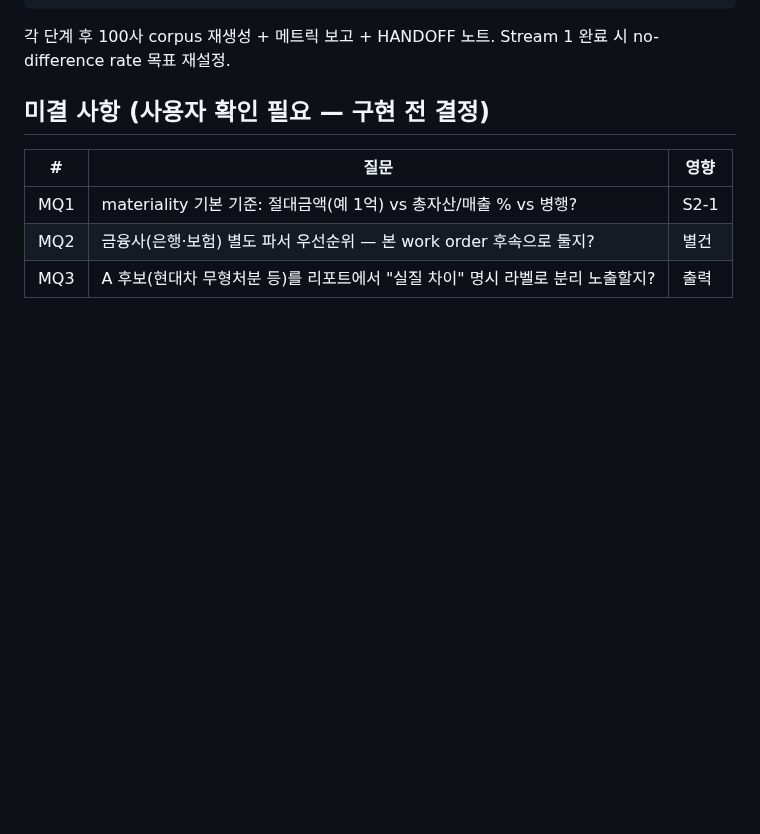
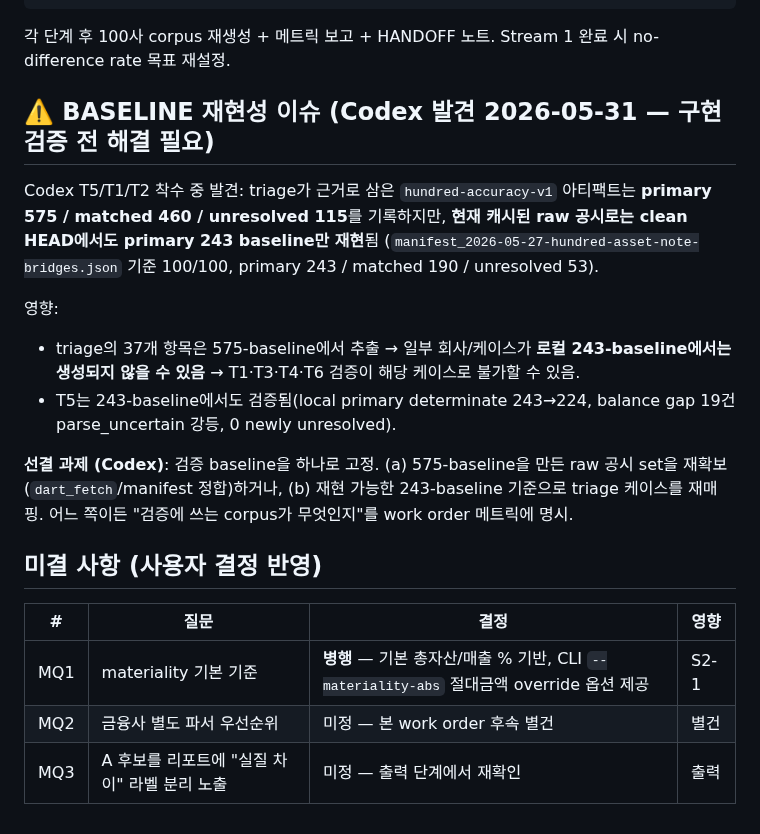
Before and after one commit to capitalparser/dart-footing-reconciler, a Markdown page: docs/work-orders/2026-05-31-codex-handoff-reconciliation-logic.md, the part around the change. Rendered like a GitHub page; blank space fills up the shorter version.

Commit message:
docs: resolve MQ1 (materiality 병행) + flag 575 vs 243 baseline reproducibility in work order
Co-Authored-By: Claude Opus 4.8 <noreply@anthropic.com>

```diff
--- a/docs/work-orders/2026-05-31-codex-handoff-reconciliation-logic.md
+++ b/docs/work-orders/2026-05-31-codex-handoff-reconciliation-logic.md
@@ -124,10 +124,26 @@ Q5(금융사 별도 파서) = 실제 갭(한화손해보험·삼성생명·SK리
 
 각 단계 후 100사 corpus 재생성 + 메트릭 보고 + HANDOFF 노트. Stream 1 완료 시 no-difference rate 목표 재설정.
 
-## 미결 사항 (사용자 확인 필요 — 구현 전 결정)
+## ⚠️ BASELINE 재현성 이슈 (Codex 발견 2026-05-31 — 구현 검증 전 해결 필요)
 
-| # | 질문 | 영향 |
-|---|---|---|
-| MQ1 | materiality 기본 기준: 절대금액(예 1억) vs 총자산/매출 % vs 병행? | S2-1 |
-| MQ2 | 금융사(은행·보험) 별도 파서 우선순위 — 본 work order 후속으로 둘지? | 별건 |
-| MQ3 | A 후보(현대차 무형처분 등)를 리포트에서 "실질 차이" 명시 라벨로 분리 노출할지? | 출력 |
+Codex T5/T1/T2 착수 중 발견: triage가 근거로 삼은 `hundred-accuracy-v1` 아티팩트는
+**primary 575 / matched 460 / unresolved 115**를 기록하지만, **현재 캐시된 raw 공시로는
+clean HEAD에서도 primary 243 baseline만 재현**됨 (`manifest_2026-05-27-hundred-asset-note-bridges.json`
+기준 100/100, primary 243 / matched 190 / unresolved 53).
+
+영향:
+- triage의 37개 항목은 575-baseline에서 추출 → 일부 회사/케이스가 **로컬 243-baseline에서는 생성되지 않을 수 있음** → T1·T3·T4·T6 검증이 해당 케이스로 불가할 수 있음.
+- T5는 243-baseline에서도 검증됨(local primary determinate 243→224, balance gap 19건 parse_uncertain 강등, 0 newly unresolved).
+
+**선결 과제 (Codex)**: 검증 baseline을 하나로 고정.
+(a) 575-baseline을 만든 raw 공시 set을 재확보(`dart_fetch`/manifest 정합)하거나,
+(b) 재현 가능한 243-baseline 기준으로 triage 케이스를 재매핑.
+어느 쪽이든 "검증에 쓰는 corpus가 무엇인지"를 work order 메트릭에 명시.
+
+## 미결 사항 (사용자 결정 반영)
+
+| # | 질문 | 결정 | 영향 |
+|---|---|---|---|
+| MQ1 | materiality 기본 기준 | **병행** — 기본 총자산/매출 % 기반, CLI `--materiality-abs` 절대금액 override 옵션 제공 | S2-1 |
+| MQ2 | 금융사 별도 파서 우선순위 | 미정 — 본 work order 후속 별건 | 별건 |
+| MQ3 | A 후보를 리포트에 "실질 차이" 라벨 분리 노출 | 미정 — 출력 단계에서 재확인 | 출력 |
```
